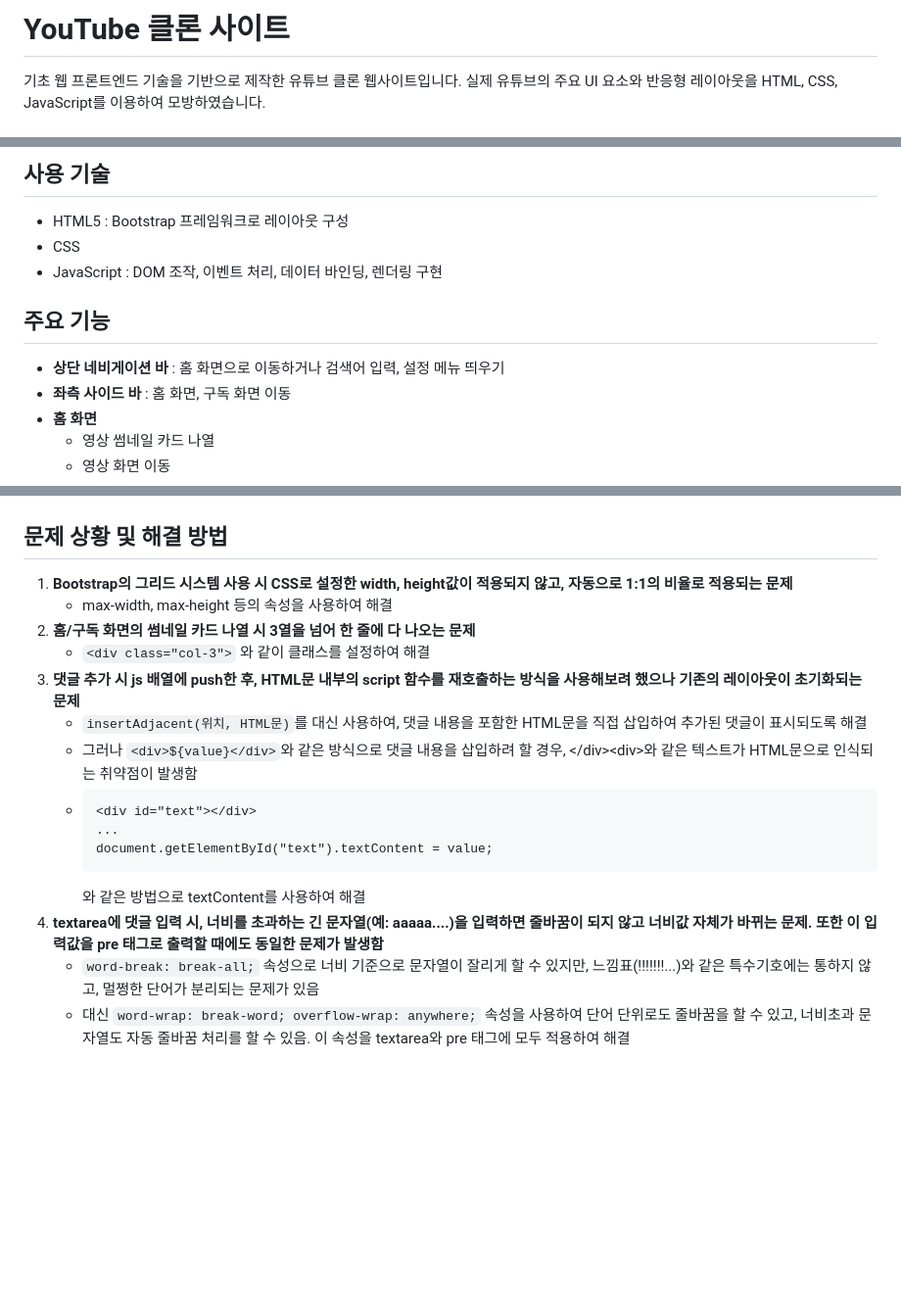
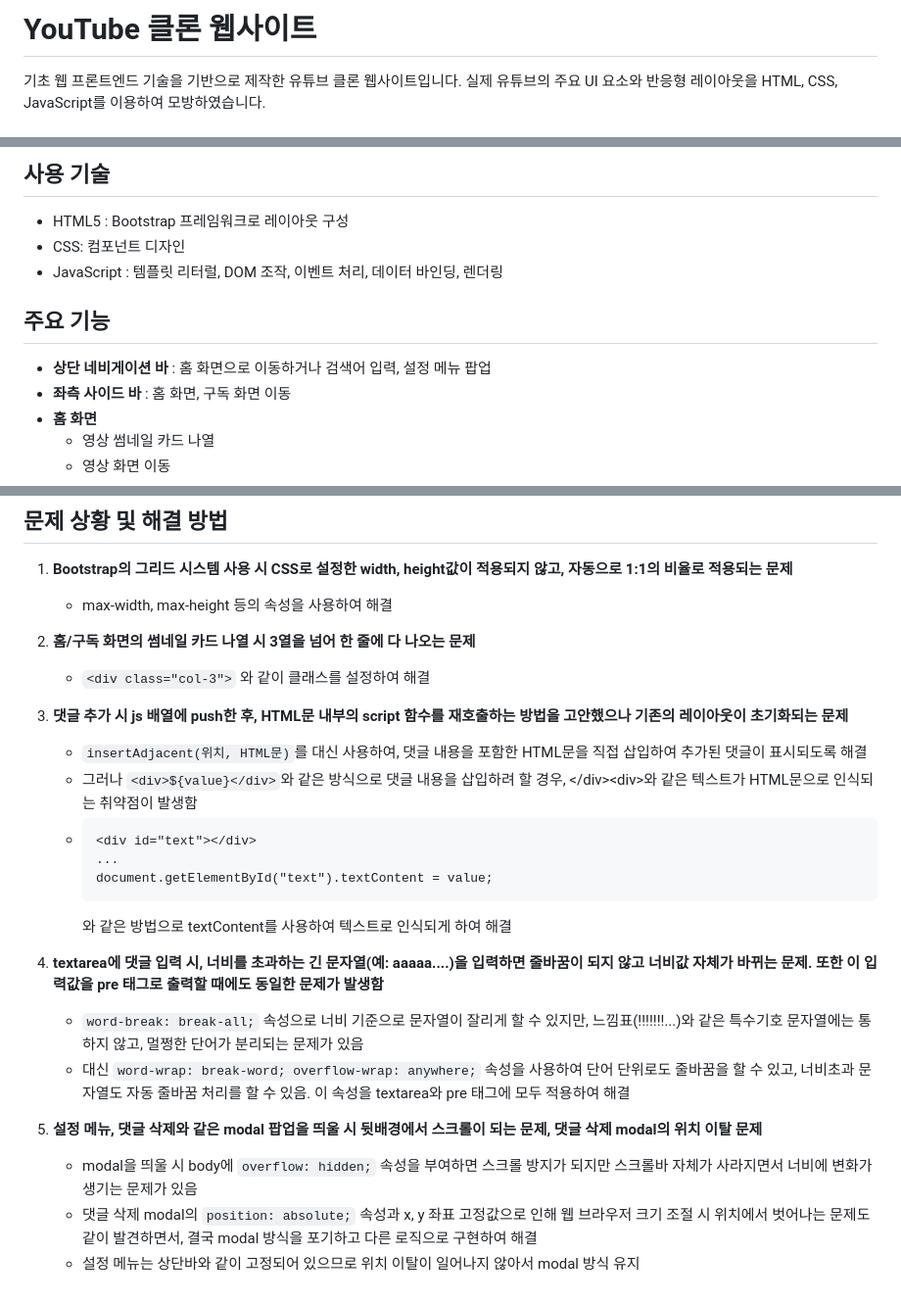
Before and after one commit to zjxlomin/est12-project-1, a Markdown page: README.md, 3 parts joined by grey strips. Shown: that part at 98% size. Drawn GitHub-style; blank space fills up the shorter version.

````diff
--- a/README.md
+++ b/README.md
@@ -1,4 +1,4 @@
-# YouTube 클론 사이트
+# YouTube 클론 웹사이트
   기초 웹 프론트엔드 기술을 기반으로 제작한 유튜브 클론 웹사이트입니다. 실제 유튜브의 주요 UI 요소와 반응형 레이아웃을 HTML, CSS, JavaScript를 이용하여 모방하였습니다.
 
 ## 프로젝트 개요
@@ -9,11 +9,10 @@
 
 ## 사용 기술
   * HTML5 : Bootstrap 프레임워크로 레이아웃 구성
-  * CSS
-  * JavaScript : DOM 조작, 이벤트 처리, 데이터 바인딩, 렌더링 구현
-
+  * CSS: 컴포넌트 디자인
+  * JavaScript : 템플릿 리터럴, DOM 조작, 이벤트 처리, 데이터 바인딩, 렌더링
 ## 주요 기능
-  * __상단 네비게이션 바__ : 홈 화면으로 이동하거나 검색어 입력, 설정 메뉴 띄우기
+  * __상단 네비게이션 바__ : 홈 화면으로 이동하거나 검색어 입력, 설정 메뉴 팝업
   * __좌측 사이드 바__ : 홈 화면, 구독 화면 이동
   * __홈 화면__
     * 영상 썸네일 카드 나열
@@ -42,9 +41,11 @@
 ## 문제 상황 및 해결 방법
 1. __Bootstrap의 그리드 시스템 사용 시 CSS로 설정한 width, height값이 적용되지 않고, 자동으로 1:1의 비율로 적용되는 문제__
     * max-width, max-height 등의 속성을 사용하여 해결
+
 2. __홈/구독 화면의 썸네일 카드 나열 시 3열을 넘어 한 줄에 다 나오는 문제__
     * ```<div class="col-3">``` 와 같이 클래스를 설정하여 해결
-3. __댓글 추가 시 js 배열에 push한 후, HTML문 내부의 script 함수를 재호출하는 방식을 사용해보려 했으나 기존의 레이아웃이 초기화되는 문제__
+
+3. __댓글 추가 시 js 배열에 push한 후, HTML문 내부의 script 함수를 재호출하는 방법을 고안했으나 기존의 레이아웃이 초기화되는 문제__
     * ```insertAdjacent(위치, HTML문)```를 대신 사용하여, 댓글 내용을 포함한 HTML문을 직접 삽입하여 추가된 댓글이 표시되도록 해결
     * 그러나 ```<div>${value}</div>```와 같은 방식으로 댓글 내용을 삽입하려 할 경우, \</div>\<div>와 같은 텍스트가 HTML문으로 인식되는 취약점이 발생함
     * ```
@@ -52,7 +53,13 @@
       ...
       document.getElementById("text").textContent = value;
       ```
-      와 같은 방법으로 textContent를 사용하여 해결
+      와 같은 방법으로 textContent를 사용하여 텍스트로 인식되게 하여 해결
+
 4. __textarea에 댓글 입력 시, 너비를 초과하는 긴 문자열(예: aaaaa....)을 입력하면 줄바꿈이 되지 않고 너비값 자체가 바뀌는 문제. 또한 이 입력값을 pre 태그로 출력할 때에도 동일한 문제가 발생함__
-     * ```word-break: break-all;``` 속성으로 너비 기준으로 문자열이 잘리게 할 수 있지만, 느낌표(!!!!!!!...)와 같은 특수기호에는 통하지 않고, 멀쩡한 단어가 분리되는 문제가 있음
+     * ```word-break: break-all;``` 속성으로 너비 기준으로 문자열이 잘리게 할 수 있지만, 느낌표(!!!!!!!...)와 같은 특수기호 문자열에는 통하지 않고, 멀쩡한 단어가 분리되는 문제가 있음
      * 대신 ```word-wrap: break-word; overflow-wrap: anywhere;``` 속성을 사용하여 단어 단위로도 줄바꿈을 할 수 있고, 너비초과 문자열도 자동 줄바꿈 처리를 할 수 있음. 이 속성을 textarea와 pre 태그에 모두 적용하여 해결
+
+5. __설정 메뉴, 댓글 삭제와 같은 modal 팝업을 띄울 시 뒷배경에서 스크롤이 되는 문제, 댓글 삭제 modal의 위치 이탈 문제__
+     * modal을 띄울 시 body에 ```overflow: hidden;``` 속성을 부여하면 스크롤 방지가 되지만 스크롤바 자체가 사라지면서 너비에 변화가 생기는 문제가 있음
+     * 댓글 삭제 modal의 ```position: absolute;``` 속성과 x, y 좌표 고정값으로 인해 웹 브라우저 크기 조절 시 위치에서 벗어나는 문제도 같이 발견하면서, 결국 modal 방식을 포기하고 다른 로직으로 구현하여 해결
+     * 설정 메뉴는 상단바와 같이 고정되어 있으므로 위치 이탈이 일어나지 않아서 modal 방식 유지
````
Also changed, not shown: other parts of README.md (+8 -8 lines).
